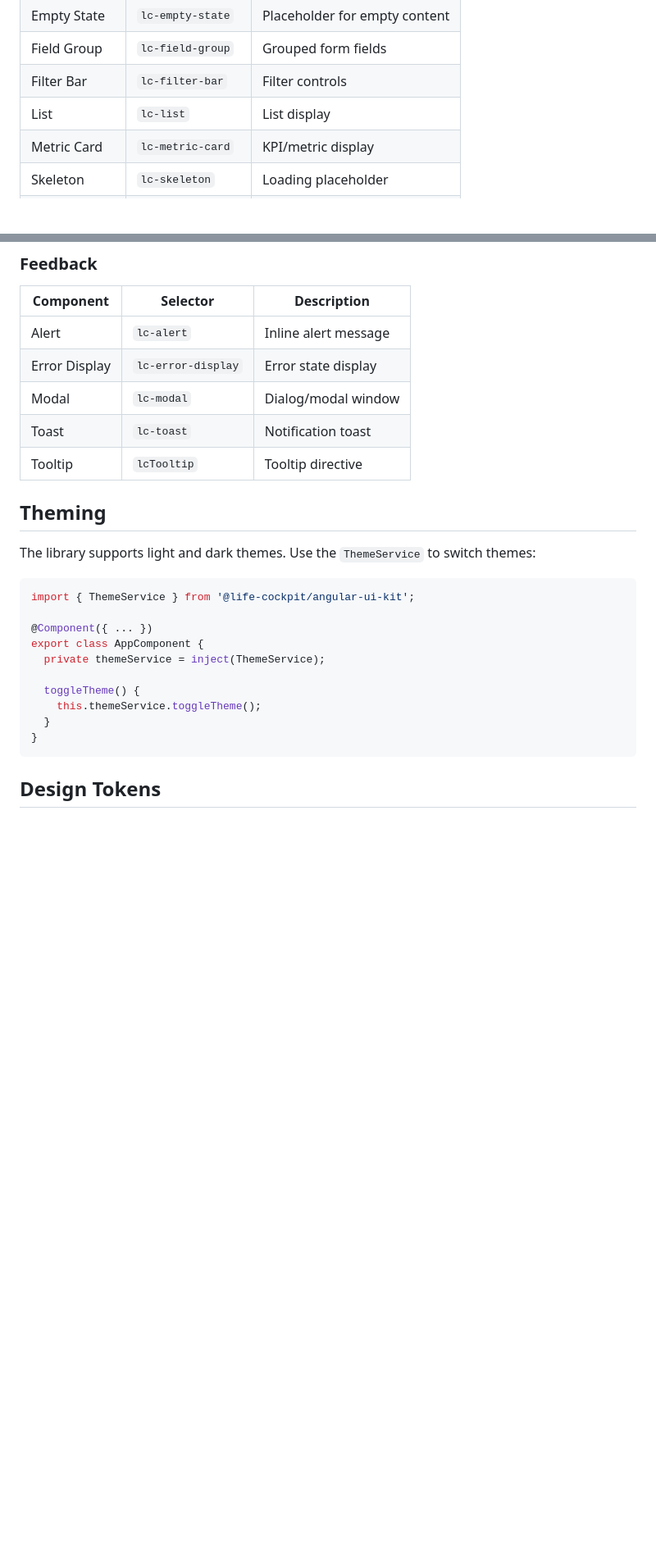
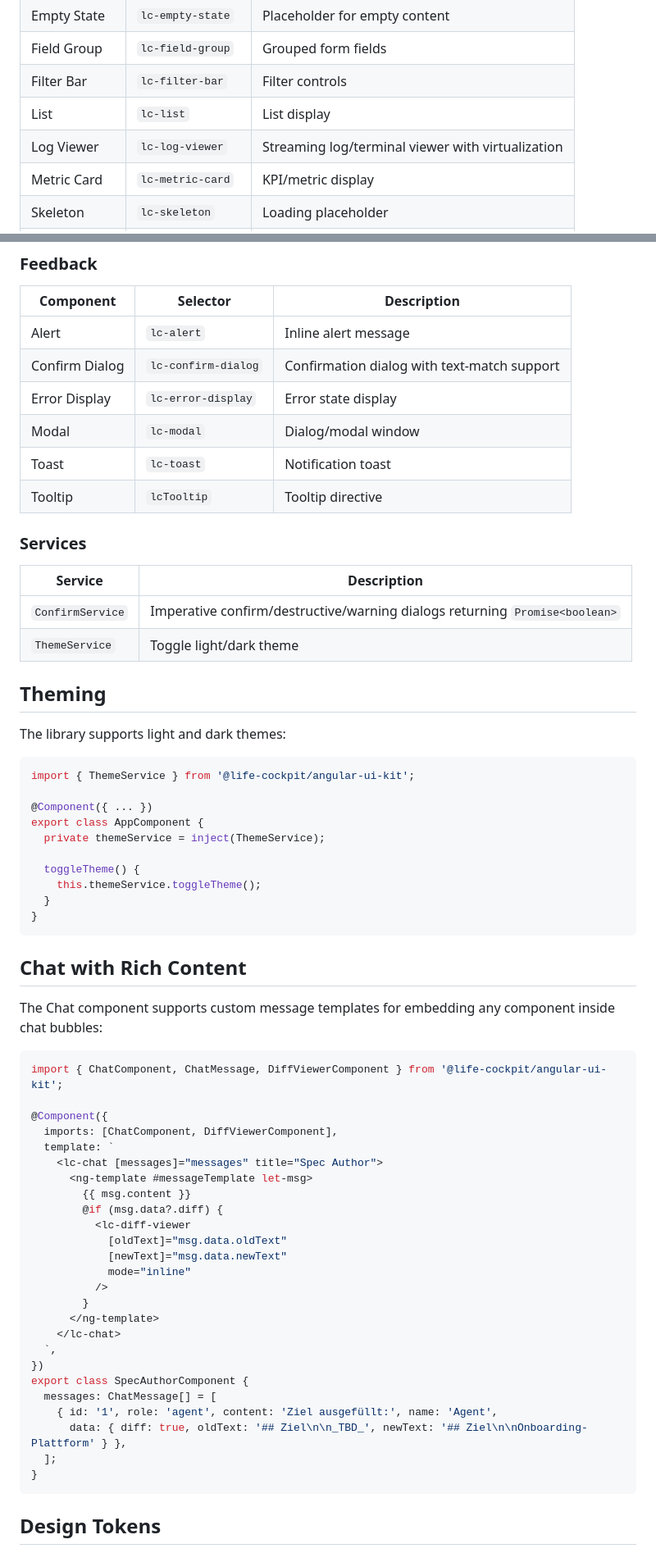
Before and after one commit to life-cockpit/lc-design-system, a Markdown page: libs/angular-ui-kit/README.md, 2 parts joined by grey strips. Shown at 82% size. Drawn GitHub-style; blank space fills up the shorter version.

Commit message:
docs: update README and CHANGELOG for v1.3.0 (new components + messageTemplate)

````diff
--- a/libs/angular-ui-kit/README.md
+++ b/libs/angular-ui-kit/README.md
@@ -103,6 +106,7 @@ export class MyComponent {}
 | Field Group | `lc-field-group` | Grouped form fields |
 | Filter Bar | `lc-filter-bar` | Filter controls |
 | List | `lc-list` | List display |
+| Log Viewer | `lc-log-viewer` | Streaming log/terminal viewer with virtualization |
 | Metric Card | `lc-metric-card` | KPI/metric display |
 | Skeleton | `lc-skeleton` | Loading placeholder |
 | Spinner | `lc-spinner` | Loading indicator |
@@ -115,14 +119,22 @@ export class MyComponent {}
 | Component | Selector | Description |
 |-----------|----------|-------------|
 | Alert | `lc-alert` | Inline alert message |
+| Confirm Dialog | `lc-confirm-dialog` | Confirmation dialog with text-match support |
 | Error Display | `lc-error-display` | Error state display |
 | Modal | `lc-modal` | Dialog/modal window |
 | Toast | `lc-toast` | Notification toast |
 | Tooltip | `lcTooltip` | Tooltip directive |
 
+### Services
+
+| Service | Description |
+|---------|-------------|
+| `ConfirmService` | Imperative confirm/destructive/warning dialogs returning `Promise<boolean>` |
+| `ThemeService` | Toggle light/dark theme |
+
 ## Theming
 
-The library supports light and dark themes. Use the `ThemeService` to switch themes:
+The library supports light and dark themes:
 
 ```typescript
 import { ThemeService } from '@life-cockpit/angular-ui-kit';
@@ -134,6 +146,38 @@ export class AppComponent {
   toggleTheme() {
     this.themeService.toggleTheme();
   }
+}
+```
+
+## Chat with Rich Content
+
+The Chat component supports custom message templates for embedding any component inside chat bubbles:
+
+```typescript
+import { ChatComponent, ChatMessage, DiffViewerComponent } from '@life-cockpit/angular-ui-kit';
+
+@Component({
+  imports: [ChatComponent, DiffViewerComponent],
+  template: `
+    <lc-chat [messages]="messages" title="Spec Author">
+      <ng-template #messageTemplate let-msg>
+        {{ msg.content }}
+        @if (msg.data?.diff) {
+          <lc-diff-viewer
+            [oldText]="msg.data.oldText"
+            [newText]="msg.data.newText"
+            mode="inline"
+          />
+        }
+      </ng-template>
+    </lc-chat>
+  `,
+})
+export class SpecAuthorComponent {
+  messages: ChatMessage[] = [
+    { id: '1', role: 'agent', content: 'Ziel ausgefüllt:', name: 'Agent',
+      data: { diff: true, oldText: '## Ziel\n\n_TBD_', newText: '## Ziel\n\nOnboarding-Plattform' } },
+  ];
 }
 ```
 
````
Also changed, not shown: other parts of libs/angular-ui-kit/README.md (+3 -0 lines), libs/angular-ui-kit/CHANGELOG.md (+1 -0 lines).
